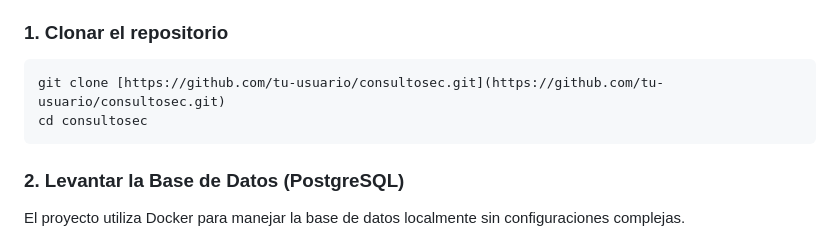
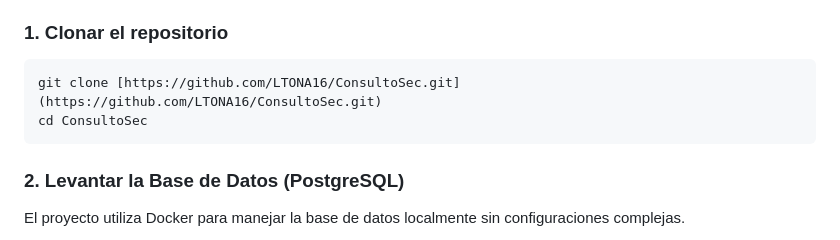
Before and after one commit to LTONA16/ConsultoSec, a Markdown page: README.md, the part around the change. Drawn GitHub-style.

````diff
--- a/README.md
+++ b/README.md
@@ -63,8 +63,8 @@ Asegúrate de tener instalado:
 
 ### 1. Clonar el repositorio
 ```bash
-git clone [https://github.com/tu-usuario/consultosec.git](https://github.com/tu-usuario/consultosec.git)
-cd consultosec
+git clone [https://github.com/LTONA16/ConsultoSec.git](https://github.com/LTONA16/ConsultoSec.git)
+cd ConsultoSec
 ```
 
 ### 2. Levantar la Base de Datos (PostgreSQL)
````
